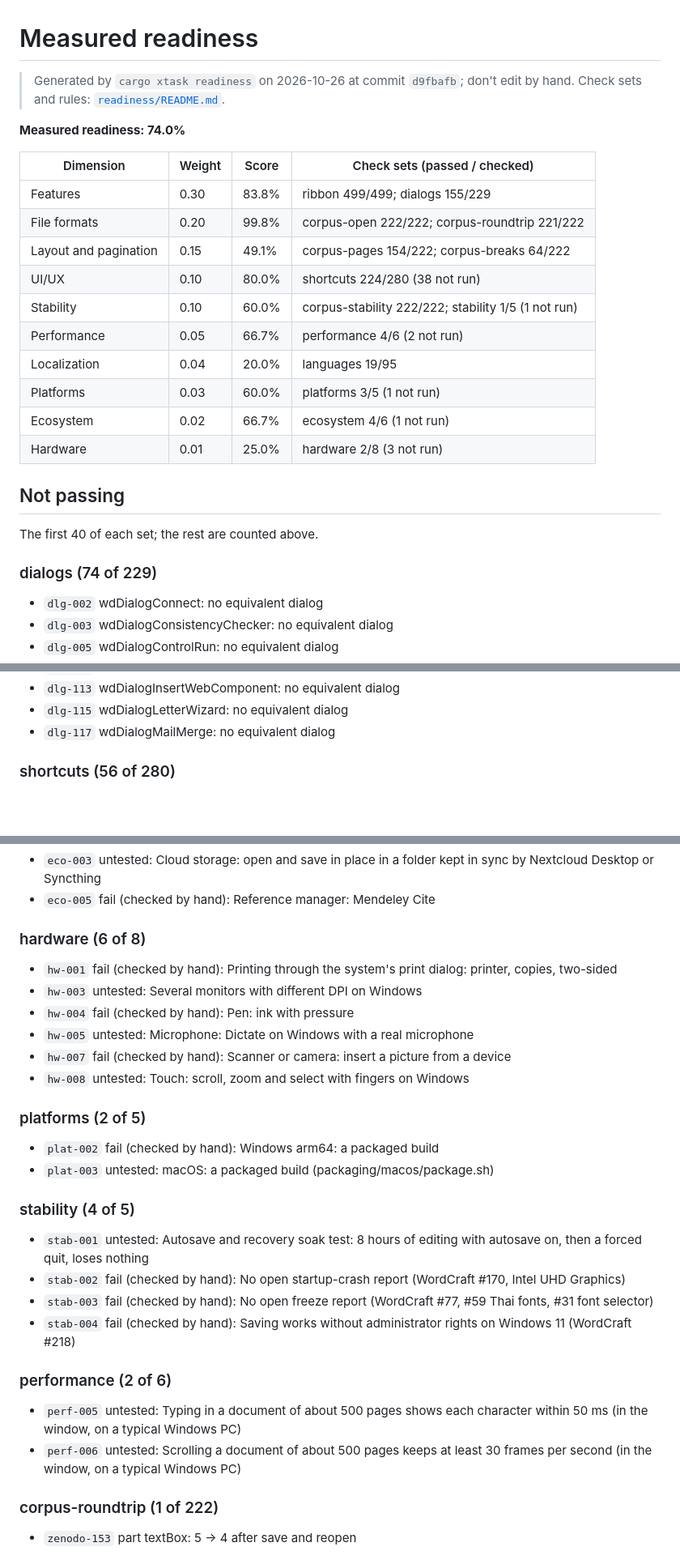
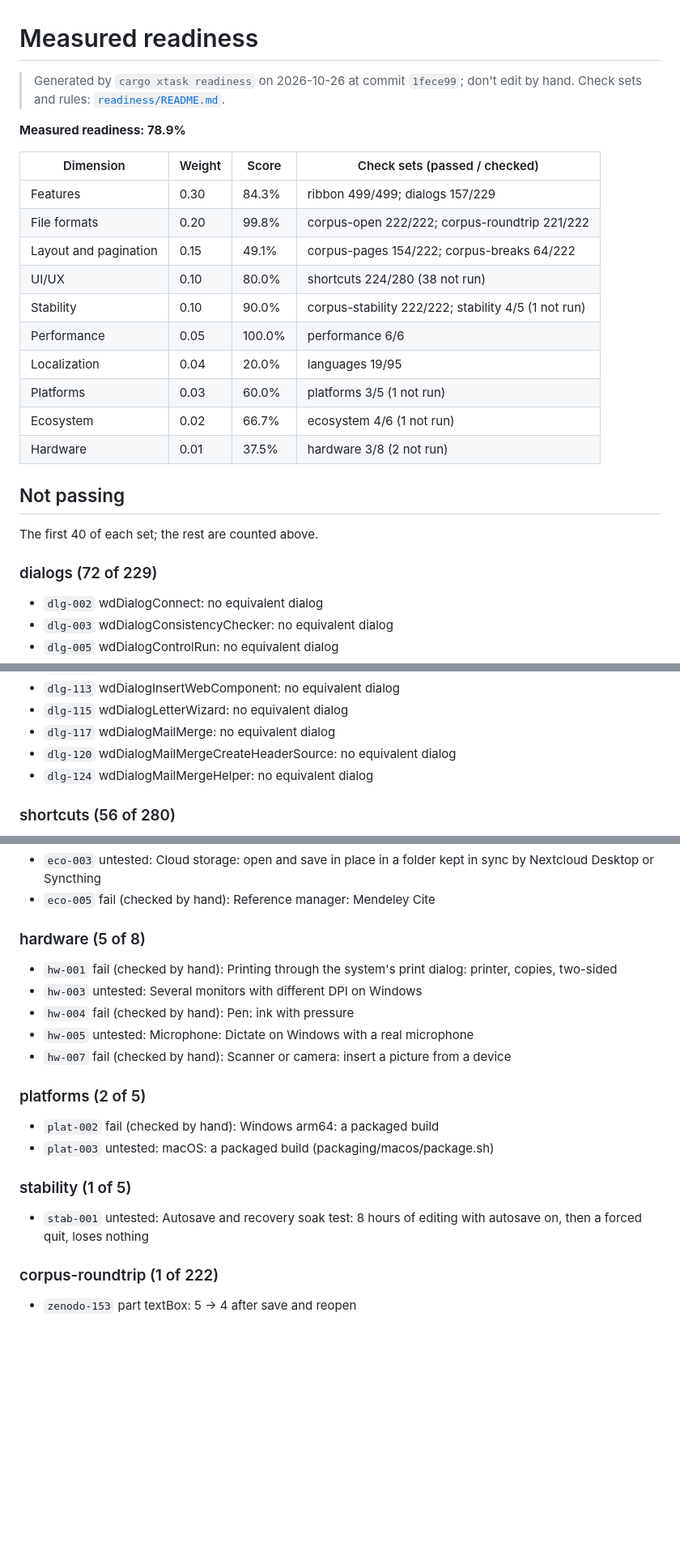
Before and after one commit to chatraweechai/doc4me, a Markdown page: docs/readiness.md, 3 parts joined by grey strips. Shown at 81% size. Drawn GitHub-style; blank space fills up the shorter version.

Commit message:
Readiness 78.9% at 1fece99 [skip ci]
Co-Authored-By: Claude Opus 5.5 <noreply@anthropic.com>
Claude-Session: https://claude.ai/code/session_01DKryFnPVS8bWnP1W6A4U6u

```diff
--- a/docs/readiness.md
+++ b/docs/readiness.md
@@ -1,27 +1,27 @@
 # Measured readiness
 
-> Generated by `cargo xtask readiness` on 2026-10-26 at commit `d9fbafb`; don't edit by hand. Check sets and rules: [`readiness/README.md`](readiness/README.md).
+> Generated by `cargo xtask readiness` on 2026-10-26 at commit `1fece99`; don't edit by hand. Check sets and rules: [`readiness/README.md`](readiness/README.md).
 
-**Measured readiness: 74.0%**
+**Measured readiness: 78.9%**
 
 | Dimension | Weight | Score | Check sets (passed / checked) |
 |---|---|---|---|
-| Features | 0.30 | 83.8% | ribbon 499/499; dialogs 155/229 |
+| Features | 0.30 | 84.3% | ribbon 499/499; dialogs 157/229 |
 | File formats | 0.20 | 99.8% | corpus-open 222/222; corpus-roundtrip 221/222 |
 | Layout and pagination | 0.15 | 49.1% | corpus-pages 154/222; corpus-breaks 64/222 |
 | UI/UX | 0.10 | 80.0% | shortcuts 224/280 (38 not run) |
-| Stability | 0.10 | 60.0% | corpus-stability 222/222; stability 1/5 (1 not run) |
-| Performance | 0.05 | 66.7% | performance 4/6 (2 not run) |
+| Stability | 0.10 | 90.0% | corpus-stability 222/222; stability 4/5 (1 not run) |
+| Performance | 0.05 | 100.0% | performance 6/6 |
 | Localization | 0.04 | 20.0% | languages 19/95 |
 | Platforms | 0.03 | 60.0% | platforms 3/5 (1 not run) |
 | Ecosystem | 0.02 | 66.7% | ecosystem 4/6 (1 not run) |
-| Hardware | 0.01 | 25.0% | hardware 2/8 (3 not run) |
+| Hardware | 0.01 | 37.5% | hardware 3/8 (2 not run) |
 
 ## Not passing
 
 The first 40 of each set; the rest are counted above.
 
-### dialogs (74 of 229)
+### dialogs (72 of 229)
 
 - `dlg-002` wdDialogConnect: no equivalent dialog
 - `dlg-003` wdDialogConsistencyChecker: no equivalent dialog
@@ -63,6 +61,8 @@ The first 40 of each set; the rest are counted above.
 - `dlg-113` wdDialogInsertWebComponent: no equivalent dialog
 - `dlg-115` wdDialogLetterWizard: no equivalent dialog
 - `dlg-117` wdDialogMailMerge: no equivalent dialog
+- `dlg-120` wdDialogMailMergeCreateHeaderSource: no equivalent dialog
+- `dlg-124` wdDialogMailMergeHelper: no equivalent dialog
 
 ### shortcuts (56 of 280)
 
@@ -155,31 +155,22 @@ The first 40 of each set; the rest are counted above.
 - `eco-003` untested: Cloud storage: open and save in place in a folder kept in sync by Nextcloud Desktop or Syncthing
 - `eco-005` fail (checked by hand): Reference manager: Mendeley Cite
 
-### hardware (6 of 8)
+### hardware (5 of 8)
 
 - `hw-001` fail (checked by hand): Printing through the system's print dialog: printer, copies, two-sided
 - `hw-003` untested: Several monitors with different DPI on Windows
 - `hw-004` fail (checked by hand): Pen: ink with pressure
 - `hw-005` untested: Microphone: Dictate on Windows with a real microphone
 - `hw-007` fail (checked by hand): Scanner or camera: insert a picture from a device
-- `hw-008` untested: Touch: scroll, zoom and select with fingers on Windows
 
 ### platforms (2 of 5)
 
 - `plat-002` fail (checked by hand): Windows arm64: a packaged build
 - `plat-003` untested: macOS: a packaged build (packaging/macos/package.sh)
 
-### stability (4 of 5)
+### stability (1 of 5)
 
 - `stab-001` untested: Autosave and recovery soak test: 8 hours of editing with autosave on, then a forced quit, loses nothing
-- `stab-002` fail (checked by hand): No open startup-crash report (WordCraft #170, Intel UHD Graphics)
-- `stab-003` fail (checked by hand): No open freeze report (WordCraft #77, #59 Thai fonts, #31 font selector)
-- `stab-004` fail (checked by hand): Saving works without administrator rights on Windows 11 (WordCraft #218)
-
-### performance (2 of 6)
-
-- `perf-005` untested: Typing in a document of about 500 pages shows each character within 50 ms (in the window, on a typical Windows PC)
-- `perf-006` untested: Scrolling a document of about 500 pages keeps at least 30 frames per second (in the window, on a typical Windows PC)
 
 ### corpus-roundtrip (1 of 222)
 
```
Also changed, not shown: other parts of docs/readiness.md (+0 -2 lines).
